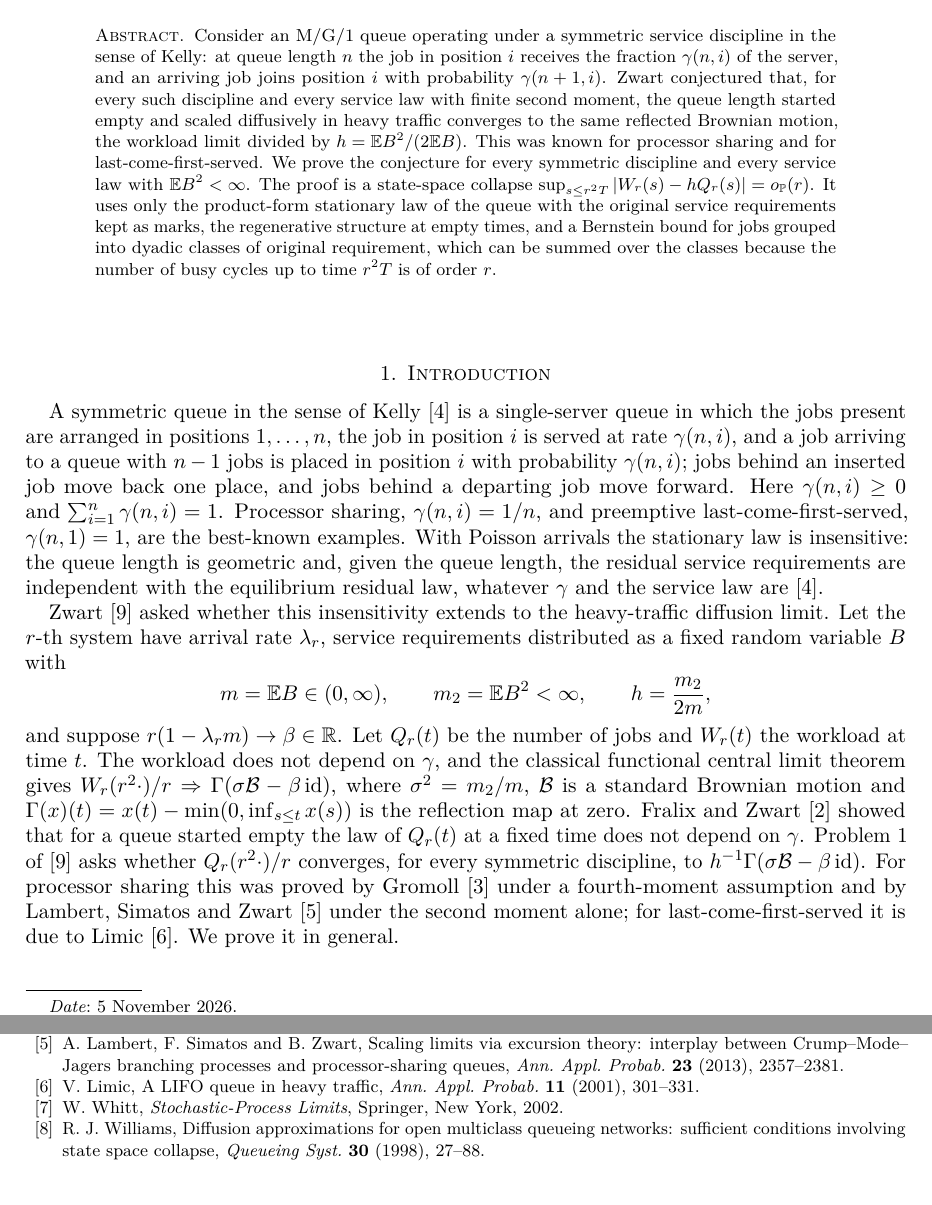
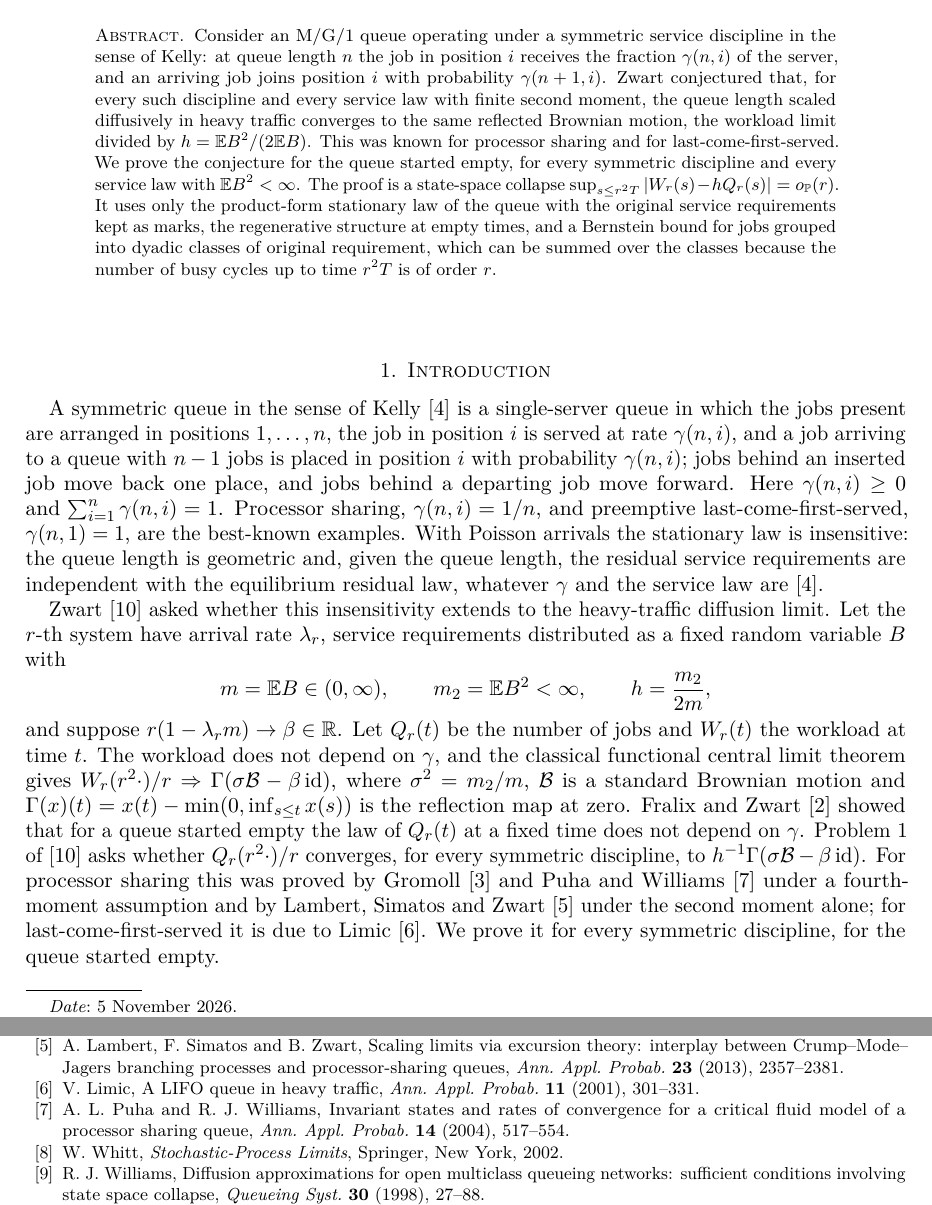
Before and after one commit to yspennstate/symmetric-queue-heavy-traffic, a LaTeX paper (paper/main.tex): two parts of pages 1 and 9 of 10, joined at a grey line, cut so that both start at the same text. Compiled offline with pdfLaTeX.

Commit message:
Update introduction and references
Co-Authored-By: Claude Opus 5.5 <noreply@anthropic.com>

```diff
--- a/paper/main.tex
+++ b/paper/main.tex
@@ -30,7 +30,7 @@
 
 \begin{document}
 \begin{abstract}
-Consider an M/G/1 queue operating under a symmetric service discipline in the sense of Kelly: at queue length $n$ the job in position $i$ receives the fraction $\gamma(n,i)$ of the server, and an arriving job joins position $i$ with probability $\gamma(n+1,i)$. Zwart conjectured that, for every such discipline and every service law with finite second moment, the queue length started empty and scaled diffusively in heavy traffic converges to the same reflected Brownian motion, the workload limit divided by $h=\E B^2/(2\E B)$. This was known for processor sharing and for last-come-first-served. We prove the conjecture for every symmetric discipline and every service law with $\E B^2<\infty$. The proof is a state-space collapse $\sup_{s\le r^2T}|W_r(s)-hQ_r(s)|=o_{\Pp}(r)$. It uses only the product-form stationary law of the queue with the original service requirements kept as marks, the regenerative structure at empty times, and a Bernstein bound for jobs grouped into dyadic classes of original requirement, which can be summed over the classes because the number of busy cycles up to time $r^2T$ is of order $r$.
+Consider an M/G/1 queue operating under a symmetric service discipline in the sense of Kelly: at queue length $n$ the job in position $i$ receives the fraction $\gamma(n,i)$ of the server, and an arriving job joins position $i$ with probability $\gamma(n+1,i)$. Zwart conjectured that, for every such discipline and every service law with finite second moment, the queue length scaled diffusively in heavy traffic converges to the same reflected Brownian motion, the workload limit divided by $h=\E B^2/(2\E B)$. This was known for processor sharing and for last-come-first-served. We prove the conjecture for the queue started empty, for every symmetric discipline and every service law with $\E B^2<\infty$. The proof is a state-space collapse $\sup_{s\le r^2T}|W_r(s)-hQ_r(s)|=o_{\Pp}(r)$. It uses only the product-form stationary law of the queue with the original service requirements kept as marks, the regenerative structure at empty times, and a Bernstein bound for jobs grouped into dyadic classes of original requirement, which can be summed over the classes because the number of busy cycles up to time $r^2T$ is of order $r$.
 \end{abstract}
 \maketitle
 
@@ -42,7 +42,7 @@ Zwart \cite{Zwa} asked whether this insensitivity extends to the heavy-traffic d
 \[
 m=\E B\in(0,\infty),\qquad m_2=\E B^2<\infty,\qquad h=\frac{m_2}{2m},
 \]
-and suppose $r(1-\lambda_rm)\to\beta\in\R$. Let $Q_r(t)$ be the number of jobs and $W_r(t)$ the workload at time $t$. The workload does not depend on $\gamma$, and the classical functional central limit theorem gives $W_r(r^2\cdot)/r\Rightarrow\Gamma(\sigma\mathcal B-\beta\,\mathrm{id})$, where $\sigma^2=m_2/m$, $\mathcal B$ is a standard Brownian motion and $\Gamma(x)(t)=x(t)-\min(0,\inf_{s\le t}x(s))$ is the reflection map at zero. Fralix and Zwart \cite{FZ} showed that for a queue started empty the law of $Q_r(t)$ at a fixed time does not depend on $\gamma$. Problem~1 of \cite{Zwa} asks whether $Q_r(r^2\cdot)/r$ converges, for every symmetric discipline, to $h^{-1}\Gamma(\sigma\mathcal B-\beta\,\mathrm{id})$. For processor sharing this was proved by Gromoll \cite{Gro} under a fourth-moment assumption and by Lambert, Simatos and Zwart \cite{LSZ} under the second moment alone; for last-come-first-served it is due to Limic \cite{Lim}. We prove it in general.
+and suppose $r(1-\lambda_rm)\to\beta\in\R$. Let $Q_r(t)$ be the number of jobs and $W_r(t)$ the workload at time $t$. The workload does not depend on $\gamma$, and the classical functional central limit theorem gives $W_r(r^2\cdot)/r\Rightarrow\Gamma(\sigma\mathcal B-\beta\,\mathrm{id})$, where $\sigma^2=m_2/m$, $\mathcal B$ is a standard Brownian motion and $\Gamma(x)(t)=x(t)-\min(0,\inf_{s\le t}x(s))$ is the reflection map at zero. Fralix and Zwart \cite{FZ} showed that for a queue started empty the law of $Q_r(t)$ at a fixed time does not depend on $\gamma$. Problem~1 of \cite{Zwa} asks whether $Q_r(r^2\cdot)/r$ converges, for every symmetric discipline, to $h^{-1}\Gamma(\sigma\mathcal B-\beta\,\mathrm{id})$. For processor sharing this was proved by Gromoll \cite{Gro} and Puha and Williams \cite{PW} under a fourth-moment assumption and by Lambert, Simatos and Zwart \cite{LSZ} under the second moment alone; for last-come-first-served it is due to Limic \cite{Lim}. We prove it for every symmetric discipline, for the queue started empty.
 
 \begin{theorem}\label{thm:main}
 Let $\gamma$ be any symmetric discipline and let $B$ be a nonnegative random variable with $0<\E B<\infty$ and $\E B^2<\infty$. Suppose $r(1-\lambda_r\E B)\to\beta\in\R$ and $Q_r(0)=0$. Then, in $D([0,\infty))$ with the $J_1$ topology,
@@ -365,6 +363,9 @@ A.~Lambert, F.~Simatos and B.~Zwart, Scaling limits via excursion theory: interp
 \bibitem{Lim}
 V.~Limic, A LIFO queue in heavy traffic, \emph{Ann. Appl. Probab.} \textbf{11} (2001), 301--331.
 
+\bibitem{PW}
+A.~L.~Puha and R.~J.~Williams, Invariant states and rates of convergence for a critical fluid model of a processor sharing queue, \emph{Ann. Appl. Probab.} \textbf{14} (2004), 517--554.
+
 \bibitem{Whi}
 W.~Whitt, \emph{Stochastic-Process Limits}, Springer, New York, 2002.
 
```
Also changed, not shown: paper/main.pdf, paper/main.tex (6 more changed lines).
